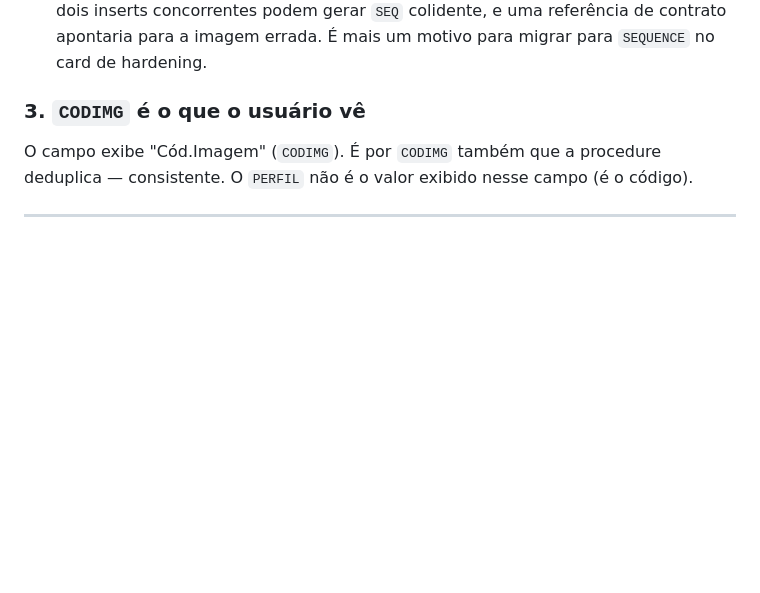
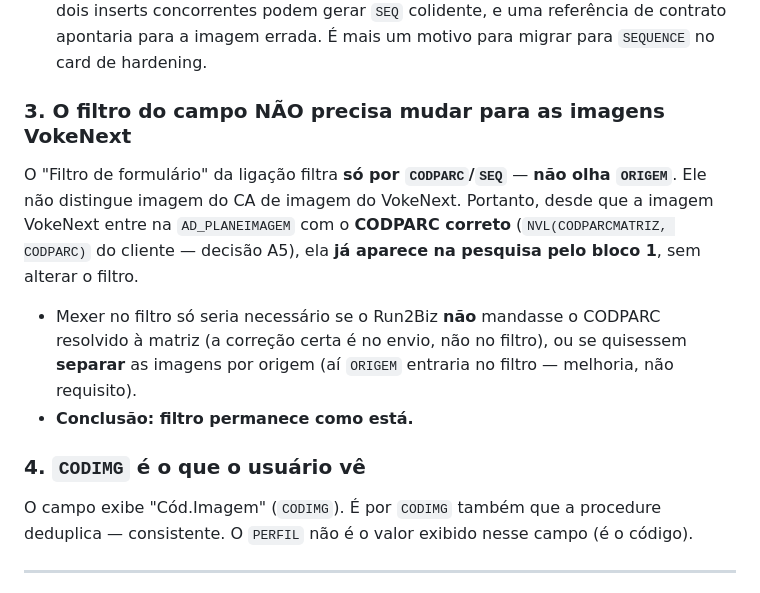
Before and after one commit to victorfeer/Claude-Repos, a Markdown page: docs/task-866-imagem-cmdb/tela-contrato-campo-imagem.md, the part around the change. Drawn GitHub-style; blank space fills up the shorter version.

Commit message:
docs: filtro do campo Imagem nao precisa mudar para imagens VokeNext (TASK 866)
O filtro do campo Imagem no contrato filtra so por CODPARC/SEQ, nao por ORIGEM.
Com o CODPARC correto (matriz-resolvido), a imagem VokeNext aparece pelo bloco 1
sem alterar a consulta. Filtro permanece como esta.

Co-Authored-By: Claude Opus 4.8 <noreply@anthropic.com>
Claude-Session: https://claude.ai/code/session_01H4fzwDEW7YfPj89sq15tJ6

```diff
--- a/docs/task-866-imagem-cmdb/tela-contrato-campo-imagem.md
+++ b/docs/task-866-imagem-cmdb/tela-contrato-campo-imagem.md
@@ -67,7 +67,17 @@ O contrato grava `SEQIMG = AD_PLANEIMAGEM.SEQ`. Portanto:
   inserts concorrentes podem gerar `SEQ` colidente, e uma referência de contrato apontaria
   para a imagem errada. É mais um motivo para migrar para `SEQUENCE` no card de hardening.
 
-### 3. `CODIMG` é o que o usuário vê
+### 3. O filtro do campo NÃO precisa mudar para as imagens VokeNext
+O "Filtro de formulário" da ligação filtra **só por `CODPARC`/`SEQ`** — **não olha `ORIGEM`**.
+Ele não distingue imagem do CA de imagem do VokeNext. Portanto, desde que a imagem VokeNext
+entre na `AD_PLANEIMAGEM` com o **CODPARC correto** (`NVL(CODPARCMATRIZ, CODPARC)` do
+cliente — decisão A5), ela **já aparece na pesquisa pelo bloco 1**, sem alterar o filtro.
+- Mexer no filtro só seria necessário se o Run2Biz **não** mandasse o CODPARC resolvido à
+  matriz (a correção certa é no envio, não no filtro), ou se quisessem **separar** as
+  imagens por origem (aí `ORIGEM` entraria no filtro — melhoria, não requisito).
+- **Conclusão: filtro permanece como está.**
+
+### 4. `CODIMG` é o que o usuário vê
 O campo exibe "Cód.Imagem" (`CODIMG`). É por `CODIMG` também que a procedure deduplica —
 consistente. O `PERFIL` não é o valor exibido nesse campo (é o código).
 
```
